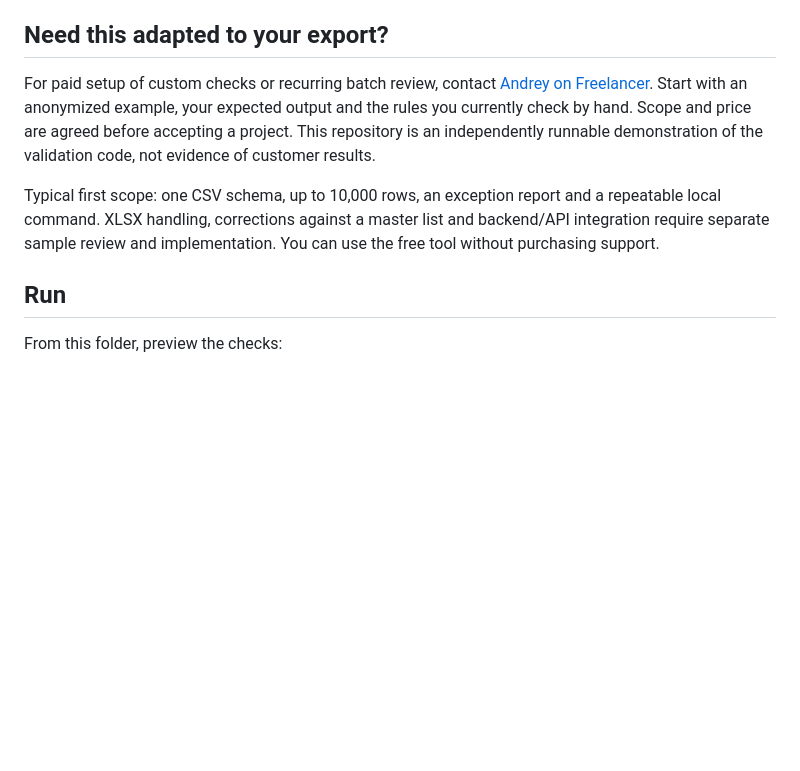
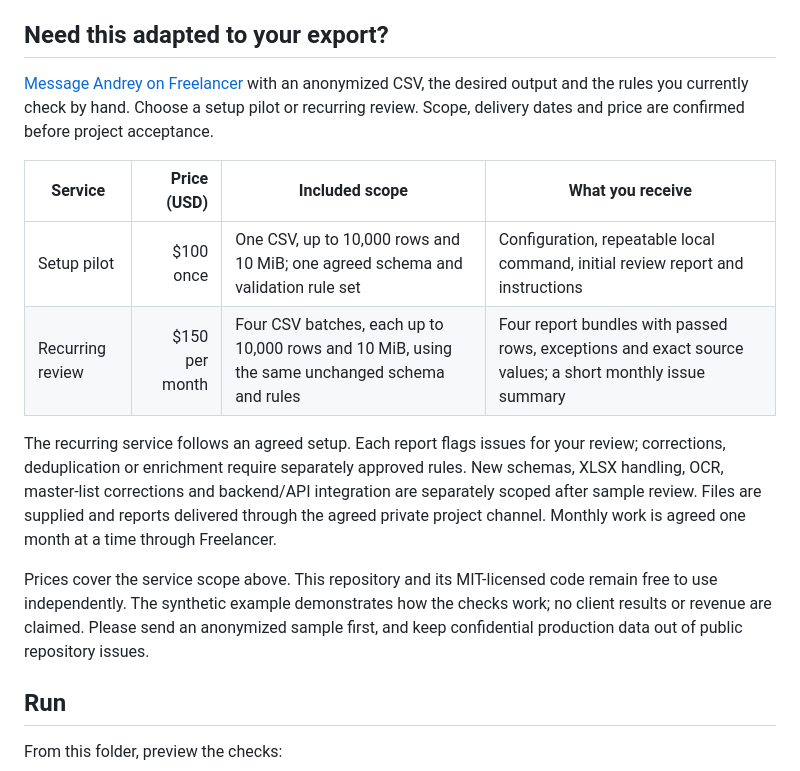
Before and after one commit to Dun4ev/csv-review, a Markdown page: README.md, the part around the change. Drawn GitHub-style; blank space fills up the shorter version.

Commit message:
Publish bounded setup and recurring CSV review offers [skip ci]

```diff
--- a/README.md
+++ b/README.md
@@ -8,9 +8,16 @@ Python 3.10+; no dependencies, account, network requests or API keys. Source fil
 
 ## Need this adapted to your export?
 
-For paid setup of custom checks or recurring batch review, contact [Andrey on Freelancer](https://www.freelancer.com/u/dun4ev). Start with an anonymized example, your expected output and the rules you currently check by hand. Scope and price are agreed before accepting a project. This repository is an independently runnable demonstration of the validation code, not evidence of customer results.
+[Message Andrey on Freelancer](https://www.freelancer.com/u/dun4ev) with an anonymized CSV, the desired output and the rules you currently check by hand. Choose a setup pilot or recurring review. Scope, delivery dates and price are confirmed before project acceptance.
 
-Typical first scope: one CSV schema, up to 10,000 rows, an exception report and a repeatable local command. XLSX handling, corrections against a master list and backend/API integration require separate sample review and implementation. You can use the free tool without purchasing support.
+| Service | Price (USD) | Included scope | What you receive |
+| --- | ---: | --- | --- |
+| Setup pilot | $100 once | One CSV, up to 10,000 rows and 10 MiB; one agreed schema and validation rule set | Configuration, repeatable local command, initial review report and instructions |
+| Recurring review | $150 per month | Four CSV batches, each up to 10,000 rows and 10 MiB, using the same unchanged schema and rules | Four report bundles with passed rows, exceptions and exact source values; a short monthly issue summary |
+
+The recurring service follows an agreed setup. Each report flags issues for your review; corrections, deduplication or enrichment require separately approved rules. New schemas, XLSX handling, OCR, master-list corrections and backend/API integration are separately scoped after sample review. Files are supplied and reports delivered through the agreed private project channel. Monthly work is agreed one month at a time through Freelancer.
+
+Prices cover the service scope above. This repository and its MIT-licensed code remain free to use independently. The synthetic example demonstrates how the checks work; no client results or revenue are claimed. Please send an anonymized sample first, and keep confidential production data out of public repository issues.
 
 ## Run
 
```
